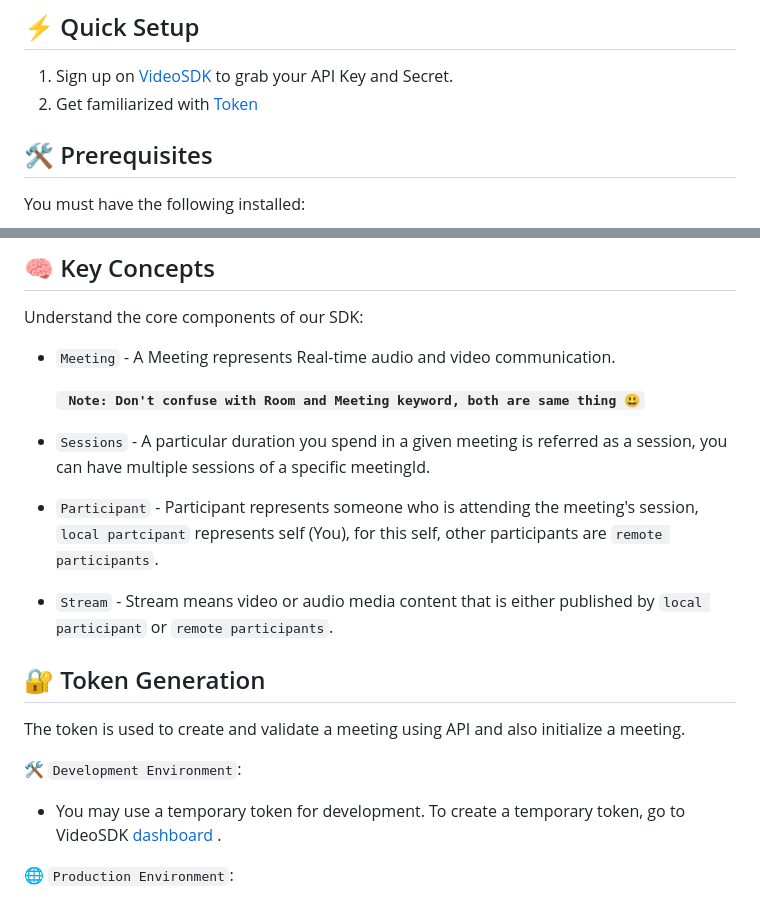
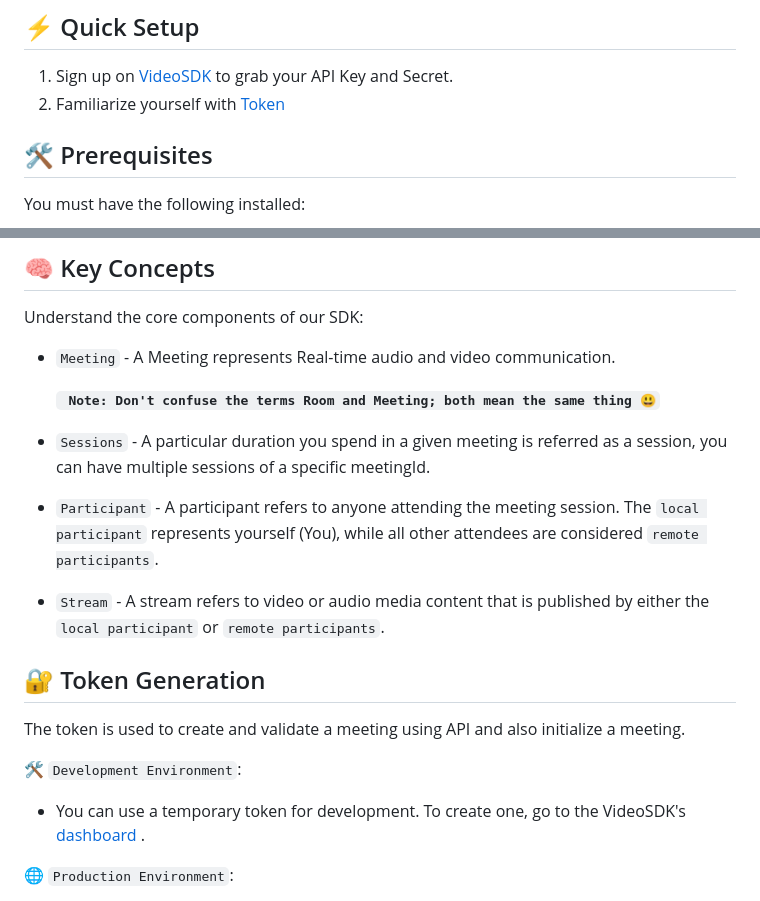
Before and after one commit to videosdk-live/videosdk-rtc-javascript-sdk-example, a Markdown page: README.md, 2 parts joined by grey strips. Drawn GitHub-style.

```diff
--- a/README.md
+++ b/README.md
@@ -24,7 +24,7 @@ At Video SDK, we’re building tools to help companies create world-class collab
 ## ⚡ Quick Setup
 
 1. Sign up on [VideoSDK](https://app.videosdk.live/) to grab your API Key and Secret.
-2. Get familiarized with [Token](https://docs.videosdk.live/javascript/guide/video-and-audio-calling-api-sdk/authentication-and-token)
+2. Familiarize yourself with [Token](https://docs.videosdk.live/javascript/guide/video-and-audio-calling-api-sdk/authentication-and-token)
 
 ## 🛠 Prerequisites
 
@@ -100,11 +100,11 @@ Understand the core components of our SDK:
 
 - `Meeting` - A Meeting represents Real-time audio and video communication.
 
-  **` Note: Don't confuse with Room and Meeting keyword, both are same thing 😃`**
+  **` Note: Don't confuse the terms Room and Meeting; both mean the same thing 😃`**
 
 - `Sessions` - A particular duration you spend in a given meeting is referred as a session, you can have multiple sessions of a specific meetingId.
-- `Participant` - Participant represents someone who is attending the meeting's session, `local partcipant` represents self (You), for this self, other participants are `remote participants`.
-- `Stream` - Stream means video or audio media content that is either published by `local participant` or `remote participants`.
+- `Participant` - A participant refers to anyone attending the meeting session. The `local participant` represents yourself (You), while all other attendees are considered `remote participants`.
+- `Stream` - A stream refers to video or audio media content that is published by either the `local participant` or `remote participants`.
 
 
 ## 🔐 Token Generation
@@ -113,7 +113,7 @@ The token is used to create and validate a meeting using API and also initialize
 
 🛠️ `Development Environment`:
 
-- You may use a temporary token for development. To create a temporary token, go to VideoSDK [dashboard](https://app.videosdk.live/api-keys) .
+- You can use a temporary token for development. To create one, go to the VideoSDK's [dashboard](https://app.videosdk.live/api-keys) .
 
 🌐 `Production Environment`:
 
```
